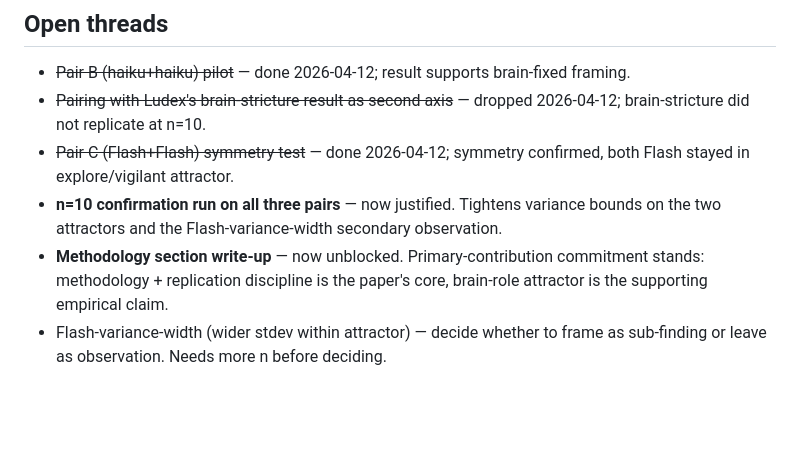
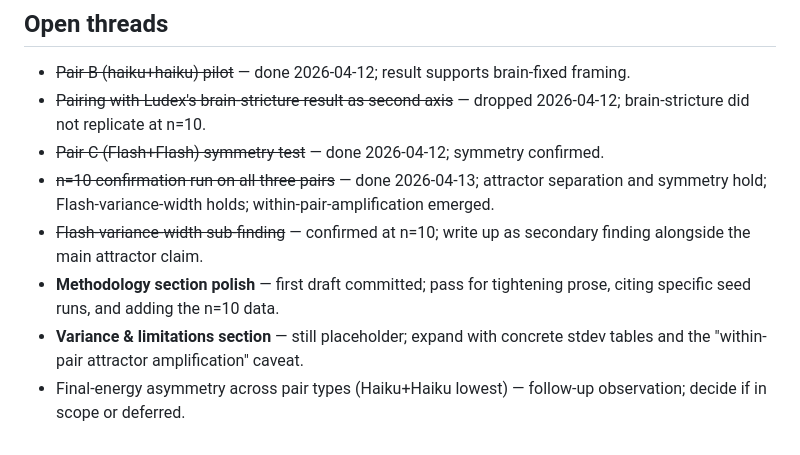
Before and after one commit to JihoonJeong/ai-creature-field-study, a Markdown page: docs/paper-draft.md, the part around one of its changes. GitHub-like rendering; blank space fills up the shorter version.

```diff
--- a/docs/paper-draft.md
+++ b/docs/paper-draft.md
@@ -134,7 +145,9 @@ Non-determinism caveat: LLM responses are not seedable, so re-runs will differ f
 
 - ~~Pair B (haiku+haiku) pilot~~ — done 2026-04-12; result supports brain-fixed framing.
 - ~~Pairing with Ludex's brain-stricture result as second axis~~ — dropped 2026-04-12; brain-stricture did not replicate at n=10.
-- ~~Pair C (Flash+Flash) symmetry test~~ — done 2026-04-12; symmetry confirmed, both Flash stayed in explore/vigilant attractor.
-- **n=10 confirmation run on all three pairs** — now justified. Tightens variance bounds on the two attractors and the Flash-variance-width secondary observation.
-- **Methodology section write-up** — now unblocked. Primary-contribution commitment stands: methodology + replication discipline is the paper's core, brain-role attractor is the supporting empirical claim.
-- Flash-variance-width (wider stdev within attractor) — decide whether to frame as sub-finding or leave as observation. Needs more n before deciding.
+- ~~Pair C (Flash+Flash) symmetry test~~ — done 2026-04-12; symmetry confirmed.
+- ~~n=10 confirmation run on all three pairs~~ — done 2026-04-13; attractor separation and symmetry hold; Flash-variance-width holds; within-pair-amplification emerged.
+- ~~Flash-variance-width sub-finding~~ — confirmed at n=10; write up as secondary finding alongside the main attractor claim.
+- **Methodology section polish** — first draft committed; pass for tightening prose, citing specific seed runs, and adding the n=10 data.
+- **Variance & limitations section** — still placeholder; expand with concrete stdev tables and the "within-pair attractor amplification" caveat.
+- Final-energy asymmetry across pair types (Haiku+Haiku lowest) — follow-up observation; decide if in scope or deferred.
```
Also changed, not shown: other parts of docs/paper-draft.md (+24 -13 lines).
